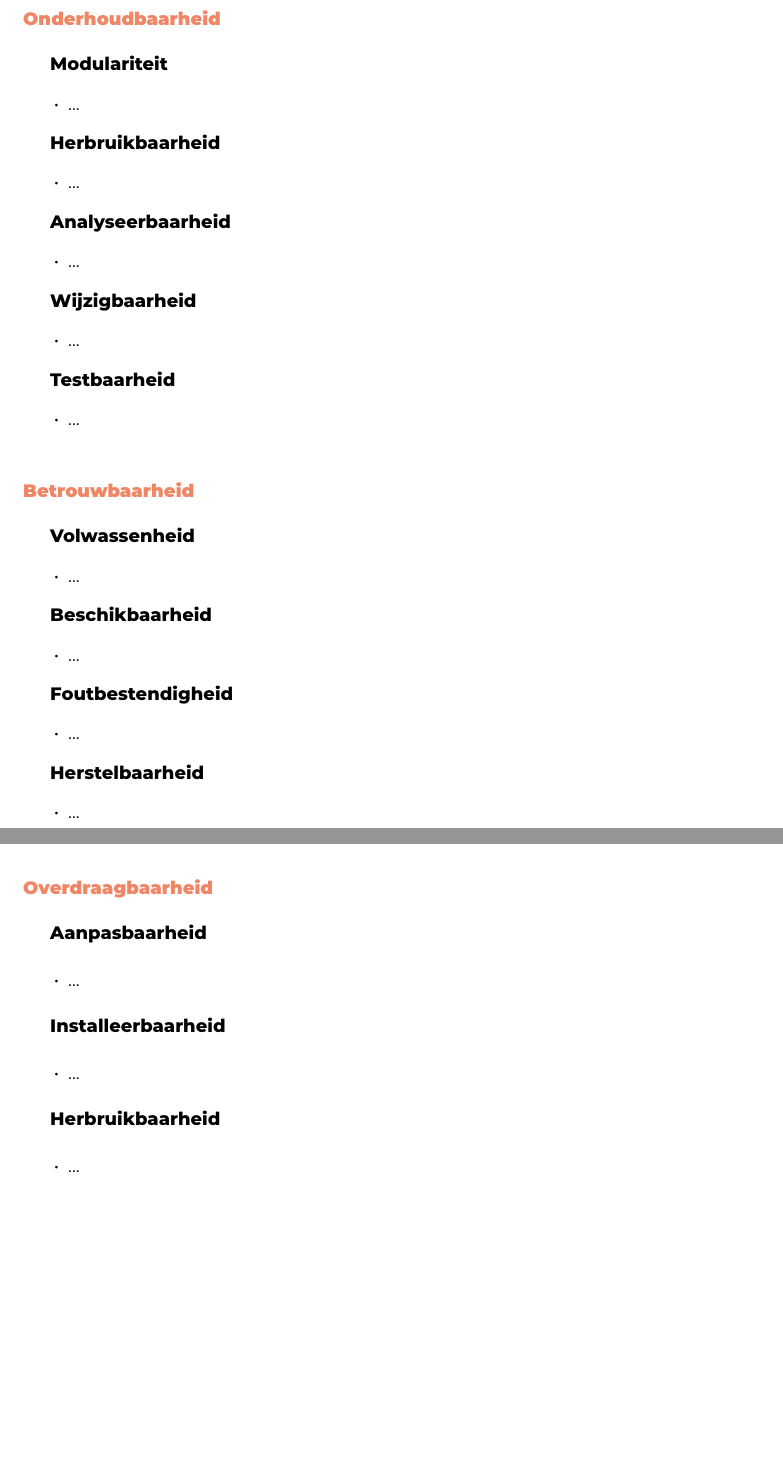
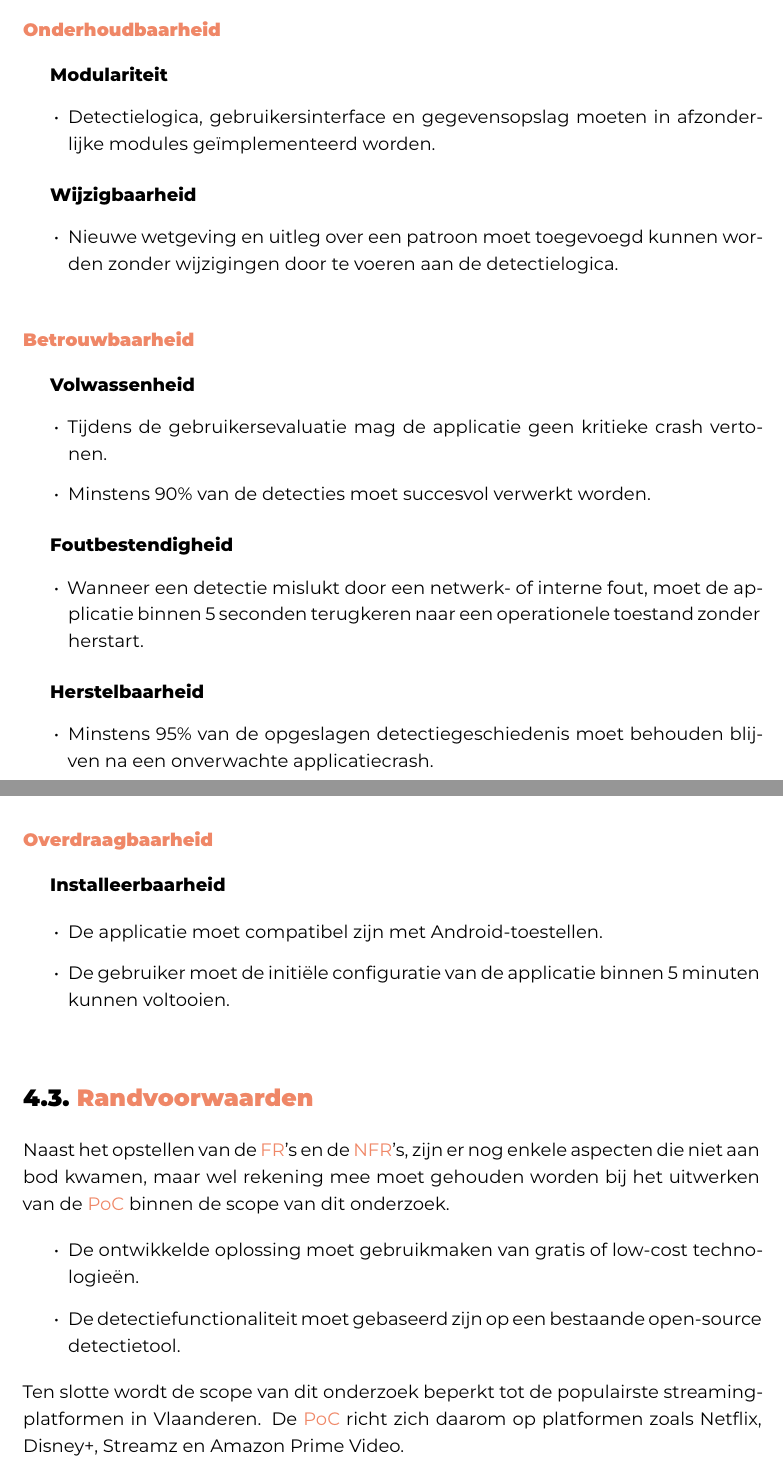
Before and after one commit to Alex-Emanuel/Bachelorproef-25-26-AE, a LaTeX thesis (bachproef/EmanuelAlexBP.tex, which reads bachproef/Requirementsanalyse.tex): two parts of pages 79 and 80 of 103, joined at a grey line, cut so that both start at the same text, the shorter picture padded with empty space. Compiled offline with XeLaTeX; a missing font is replaced by an installed copy or a similar font; a LaTeX package or settings file that is missing is left out.

Commit message:
Aanvullen van nfr's

```diff
--- a/bachproef/Requirementsanalyse.tex
+++ b/bachproef/Requirementsanalyse.tex
@@ -629,31 +587,15 @@ Verder worden de \acrshort{nfr}'s geformuleerd volgens het SMART-principe.
 \hspace*{1.5em}\textbf{Modulariteit}
 
 \begin{itemize}
-    \item ...
+    \item Detectielogica, gebruikersinterface en gegevensopslag moeten in afzonderlijke modules geïmplementeerd worden.
 \end{itemize}
 
-\hspace*{1.5em}\textbf{Herbruikbaarheid}
-
-\begin{itemize}
-    \item ...
-\end{itemize}
-
-\hspace*{1.5em}\textbf{Analyseerbaarheid}
-
-\begin{itemize}
-    \item ...
-\end{itemize}
+\vspace{0.5em}
 
 \hspace*{1.5em}\textbf{Wijzigbaarheid}
 
 \begin{itemize}
-    \item ...
-\end{itemize}
-
-\hspace*{1.5em}\textbf{Testbaarheid}
-
-\begin{itemize}
-    \item ...
+    \item Nieuwe wetgeving en uitleg over een patroon moet toegevoegd kunnen worden zonder wijzigingen door te voeren aan de detectielogica.
 \end{itemize}
 
 \vspace{1em}
@@ -664,25 +606,24 @@ Verder worden de \acrshort{nfr}'s geformuleerd volgens het SMART-principe.
 \hspace*{1.5em}\textbf{Volwassenheid}
 
 \begin{itemize}
-    \item ...
+    \item Tijdens de gebruikersevaluatie mag de applicatie geen kritieke crash vertonen.
+    \item Minstens 90\% van de detecties moet succesvol verwerkt worden.
 \end{itemize}
 
-\hspace*{1.5em}\textbf{Beschikbaarheid}
-
-\begin{itemize}
-    \item ...
-\end{itemize}
+\vspace{0.5em}
 
 \hspace*{1.5em}\textbf{Foutbestendigheid}
 
 \begin{itemize}
-    \item ...
+    \item Wanneer een detectie mislukt door een netwerk- of interne fout, moet de applicatie binnen 5 seconden terugkeren naar een operationele toestand zonder herstart.
 \end{itemize}
+
+\vspace{0.5em}
 
 \hspace*{1.5em}\textbf{Herstelbaarheid}
 
 \begin{itemize}
-    \item ...
+    \item Minstens 95\% van de opgeslagen detectiegeschiedenis moet behouden blijven na een onverwachte applicatiecrash.
 \end{itemize}
 
 \vspace{1em}
@@ -690,24 +631,28 @@ Verder worden de \acrshort{nfr}'s geformuleerd volgens het SMART-principe.
 \subsubsection{Overdraagbaarheid}
 \vspace{1em}
 
-\hspace*{1.5em}\textbf{Aanpasbaarheid}
-
-\begin{itemize}
-    \item ...
-\end{itemize}
-
 \hspace*{1.5em}\textbf{Installeerbaarheid}
 
 \begin{itemize}
-    \item ...
+    \item De applicatie moet compatibel zijn met Android-toestellen.
+    \item De gebruiker moet de initiële configuratie van de applicatie binnen 5 minuten kunnen voltooien.
 \end{itemize}
 
-\hspace*{1.5em}\textbf{Herbruikbaarheid}
+\vspace{1em}
+
+\section{Randvoorwaarden}
+
+\vspace{1em}
+
+Naast het opstellen van de \acrshort{fr}'s en de \acrshort{nfr}'s, zijn er nog enkele aspecten die niet aan bod kwamen, maar wel rekening mee moet gehouden worden bij het uitwerken van de \acrshort{poc} binnen de scope van dit onderzoek.
 
 \begin{itemize}
-    \item ...
+    \item De ontwikkelde oplossing moet gebruikmaken van gratis of low-cost technologieën.
+
+    \item De detectiefunctionaliteit moet gebaseerd zijn op een bestaande open-source detectietool.
 \end{itemize}
 
+Ten slotte wordt de scope van dit onderzoek beperkt tot de populairste streamingplatformen in Vlaanderen. De \acrshort{poc} richt zich daarom op platformen zoals Netflix, Disney+, Streamz en Amazon Prime Video.
 
 \newpage
 
```
Also changed, not shown: bachproef/Requirementsanalyse.tex (96 more changed lines).
